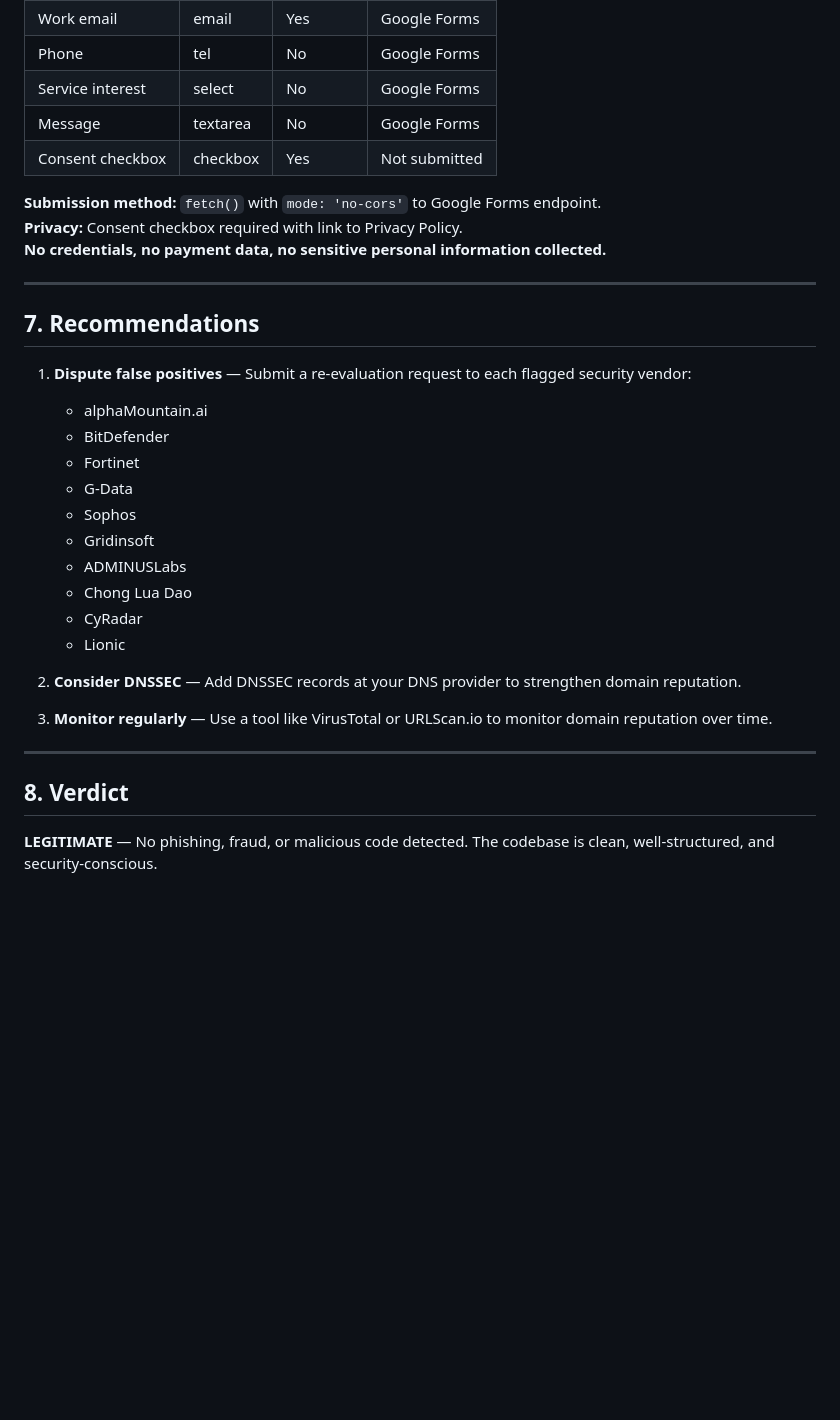
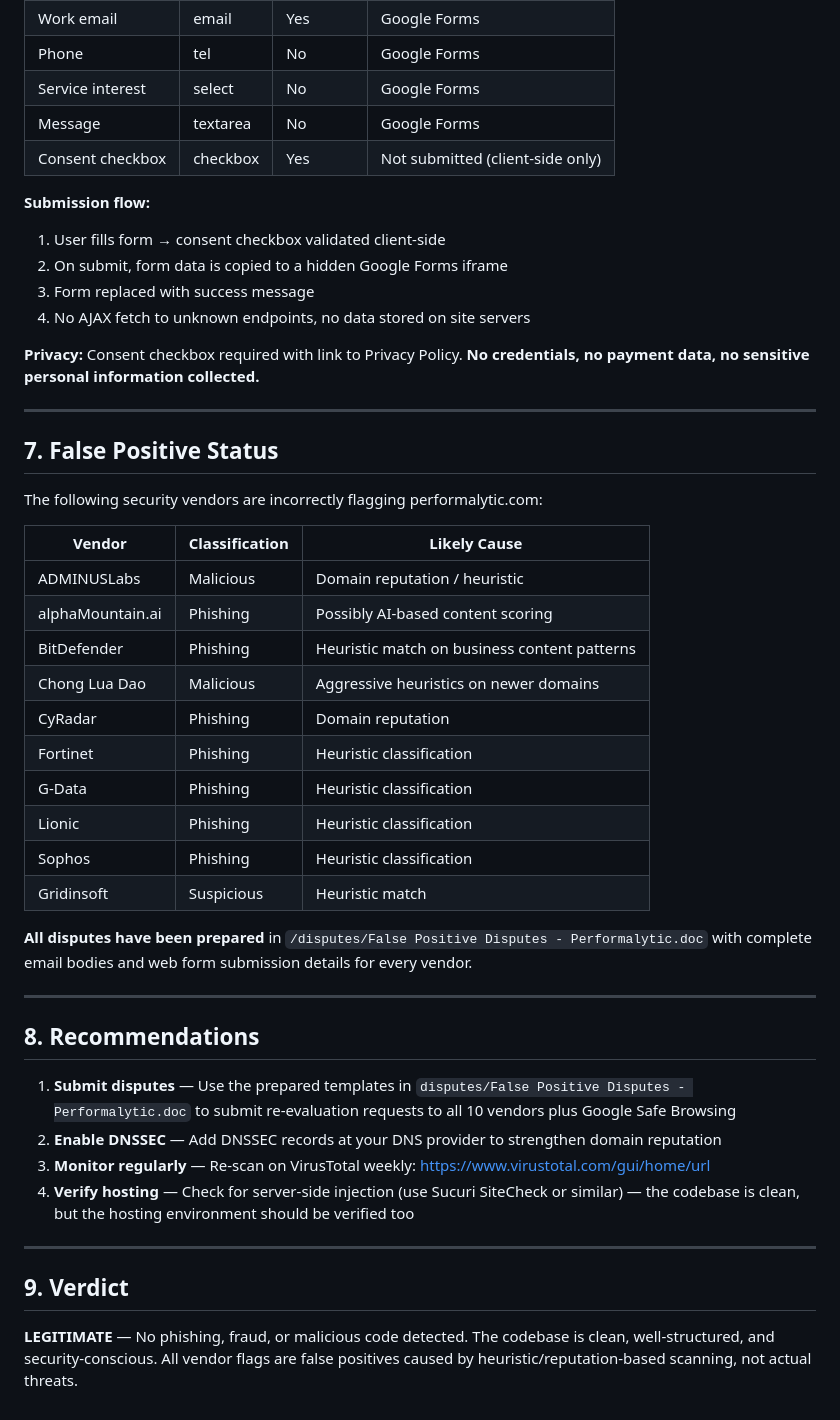
Before and after one commit to Performalytic/performalytic, a Markdown page: assets/docs/security-audit-report.md, the part around one of its changes. GitHub-like rendering; blank space fills up the shorter version.

```diff
--- a/assets/docs/security-audit-report.md
+++ b/assets/docs/security-audit-report.md
@@ -102,34 +123,49 @@ The Performalytic website codebase is a **legitimate business website** for a da
 | Phone | tel | No | Google Forms |
 | Service interest | select | No | Google Forms |
 | Message | textarea | No | Google Forms |
-| Consent checkbox | checkbox | Yes | Not submitted |
+| Consent checkbox | checkbox | Yes | Not submitted (client-side only) |
 
-**Submission method:** `fetch()` with `mode: 'no-cors'` to Google Forms endpoint.
+**Submission flow:**
+1. User fills form → consent checkbox validated client-side
+2. On submit, form data is copied to a hidden Google Forms iframe
+3. Form replaced with success message
+4. No AJAX fetch to unknown endpoints, no data stored on site servers
+
 **Privacy:** Consent checkbox required with link to Privacy Policy.
 **No credentials, no payment data, no sensitive personal information collected.**
 
 ---
 
-## 7. Recommendations
+## 7. False Positive Status
 
-1. **Dispute false positives** — Submit a re-evaluation request to each flagged security vendor:
-   - alphaMountain.ai
-   - BitDefender
-   - Fortinet
-   - G-Data
-   - Sophos
-   - Gridinsoft
-   - ADMINUSLabs
-   - Chong Lua Dao
-   - CyRadar
-   - Lionic
+The following security vendors are incorrectly flagging performalytic.com:
 
-2. **Consider DNSSEC** — Add DNSSEC records at your DNS provider to strengthen domain reputation.
+| Vendor | Classification | Likely Cause |
+|--------|---------------|-------------|
+| ADMINUSLabs | Malicious | Domain reputation / heuristic |
+| alphaMountain.ai | Phishing | Possibly AI-based content scoring |
+| BitDefender | Phishing | Heuristic match on business content patterns |
+| Chong Lua Dao | Malicious | Aggressive heuristics on newer domains |
+| CyRadar | Phishing | Domain reputation |
+| Fortinet | Phishing | Heuristic classification |
+| G-Data | Phishing | Heuristic classification |
+| Lionic | Phishing | Heuristic classification |
+| Sophos | Phishing | Heuristic classification |
+| Gridinsoft | Suspicious | Heuristic match |
 
-3. **Monitor regularly** — Use a tool like VirusTotal or URLScan.io to monitor domain reputation over time.
+**All disputes have been prepared** in `/disputes/False Positive Disputes - Performalytic.doc` with complete email bodies and web form submission details for every vendor.
 
 ---
 
-## 8. Verdict
+## 8. Recommendations
 
-**LEGITIMATE** — No phishing, fraud, or malicious code detected. The codebase is clean, well-structured, and security-conscious.
+1. **Submit disputes** — Use the prepared templates in `disputes/False Positive Disputes - Performalytic.doc` to submit re-evaluation requests to all 10 vendors plus Google Safe Browsing
+2. **Enable DNSSEC** — Add DNSSEC records at your DNS provider to strengthen domain reputation
+3. **Monitor regularly** — Re-scan on VirusTotal weekly: https://www.virustotal.com/gui/home/url
+4. **Verify hosting** — Check for server-side injection (use Sucuri SiteCheck or similar) — the codebase is clean, but the hosting environment should be verified too
+
+---
+
+## 9. Verdict
+
+**LEGITIMATE** — No phishing, fraud, or malicious code detected. The codebase is clean, well-structured, and security-conscious. All vendor flags are false positives caused by heuristic/reputation-based scanning, not actual threats.
```
Also changed, not shown: other parts of assets/docs/security-audit-report.md (+45 -24 lines).
